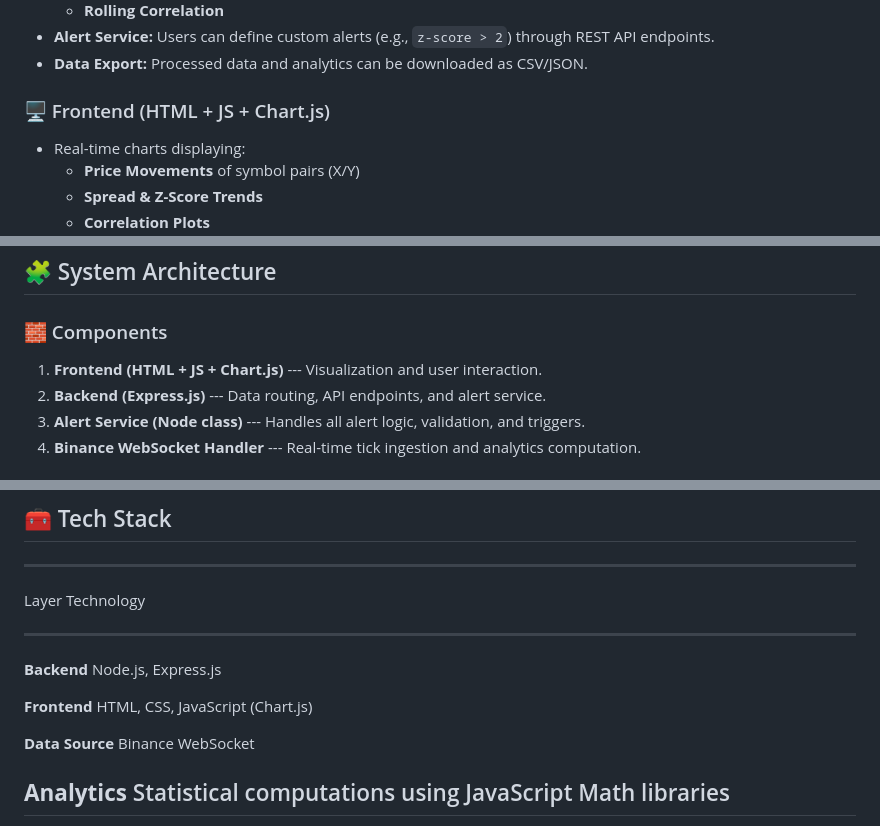
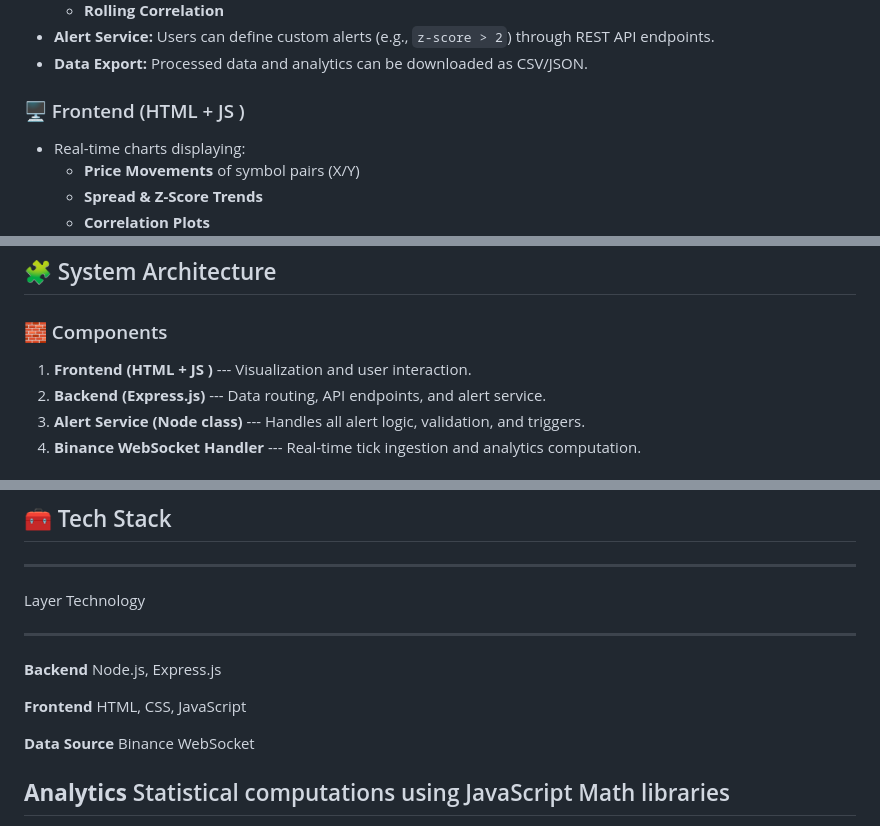
Before and after one commit to asoleshubham0125/Shubham_Asole_EC22B1036, a Markdown page: README.md, 3 parts joined by grey strips. GitHub-like rendering.

```diff
--- a/README.md
+++ b/README.md
@@ -33,7 +33,7 @@ relationships between crypto pairs in real time.
 -   **Data Export:** Processed data and analytics can be downloaded as
     CSV/JSON.
 
-### 🖥️ Frontend (HTML + JS + Chart.js)
+### 🖥️ Frontend (HTML + JS )
 
 -   Real-time charts displaying:
     -   **Price Movements** of symbol pairs (X/Y)
@@ -61,7 +61,7 @@ Users can create, view, and delete alerts: - Example alert: "Z-score >
 
 ### 🧱 Components
 
-1.  **Frontend (HTML + JS + Chart.js)** --- Visualization and user
+1.  **Frontend (HTML + JS )** --- Visualization and user
     interaction.
 2.  **Backend (Express.js)** --- Data routing, API endpoints, and alert
     service.
@@ -107,7 +107,7 @@ Users can create, view, and delete alerts: - Example alert: "Z-score >
   ------------------------ ----------------------------------------------
   **Backend**              Node.js, Express.js
 
-  **Frontend**             HTML, CSS, JavaScript (Chart.js)
+  **Frontend**             HTML, CSS, JavaScript
 
   **Data Source**          Binance WebSocket
 
```
